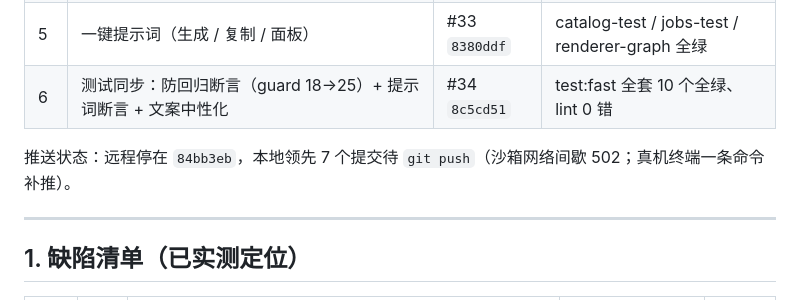
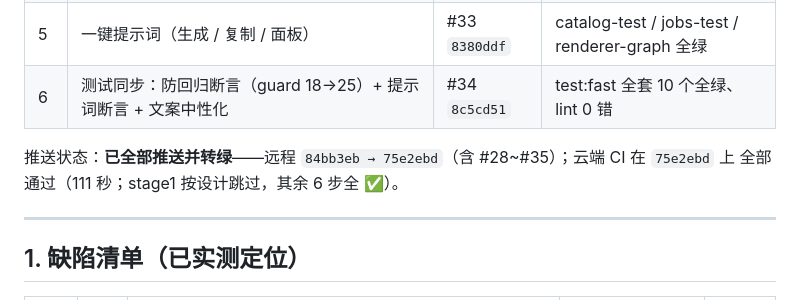
Before and after one commit to loongarch-pirun/book-skill-platform, a Markdown page: docs/导入管线改造计划.md, the part around the change. Rendered like a GitHub page.

```diff
--- a/docs/导入管线改造计划.md
+++ b/docs/导入管线改造计划.md
@@ -17,7 +17,8 @@
 | 5 | 一键提示词（生成 / 复制 / 面板） | #33 `8380ddf` | catalog-test / jobs-test / renderer-graph 全绿 |
 | 6 | 测试同步：防回归断言（guard 18→25）+ 提示词断言 + 文案中性化 | #34 `8c5cd51` | test:fast 全套 10 个全绿、lint 0 错 |
 
-推送状态：远程停在 `84bb3eb`，本地领先 7 个提交待 `git push`（沙箱网络间歇 502；真机终端一条命令补推）。
+推送状态：**已全部推送并转绿**——远程 `84bb3eb → 75e2ebd`（含 #28~#35）；云端 CI 在 `75e2ebd` 上
+全部通过（111 秒；stage1 按设计跳过，其余 6 步全 ✅）。
 
 ---
 
```
Also changed, not shown: docs/导入管线诊断档案.md (+6 -3 lines).
